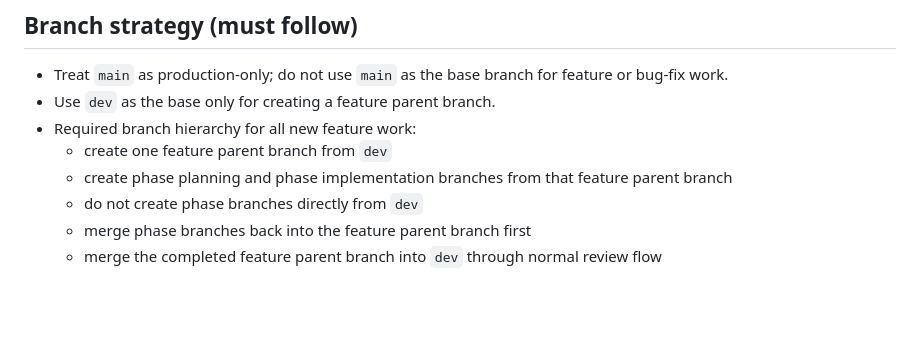
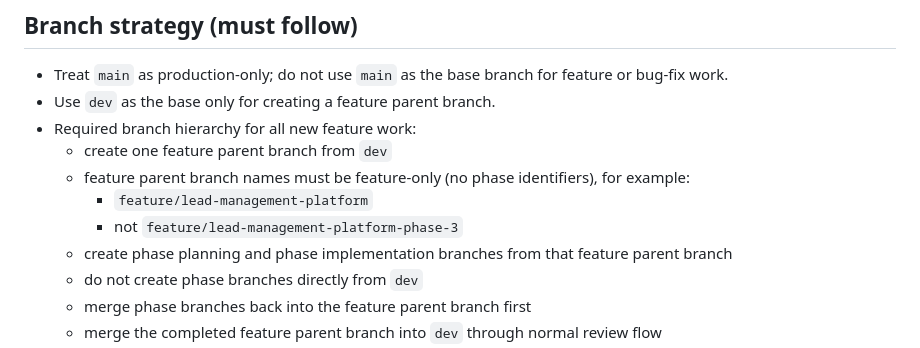
Before and after one commit to sarathkumar365/FUB-Automation, a Markdown page: AGENTS.md, the part around the change. Rendered like a GitHub page; blank space fills up the shorter version.

Commit message:
docs(branching): enforce feature-only parent branch names

```diff
--- a/AGENTS.md
+++ b/AGENTS.md
@@ -31,6 +31,9 @@ This agent acts as a pair programmer for this repository and supports:
 - Use `dev` as the base only for creating a feature parent branch.
 - Required branch hierarchy for all new feature work:
   - create one feature parent branch from `dev`
+  - feature parent branch names must be feature-only (no phase identifiers), for example:
+    - `feature/lead-management-platform`
+    - not `feature/lead-management-platform-phase-3`
   - create phase planning and phase implementation branches from that feature parent branch
   - do not create phase branches directly from `dev`
   - merge phase branches back into the feature parent branch first
```
